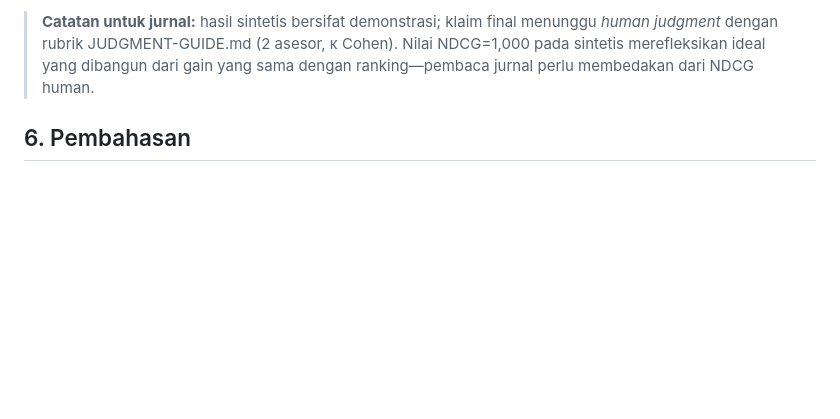
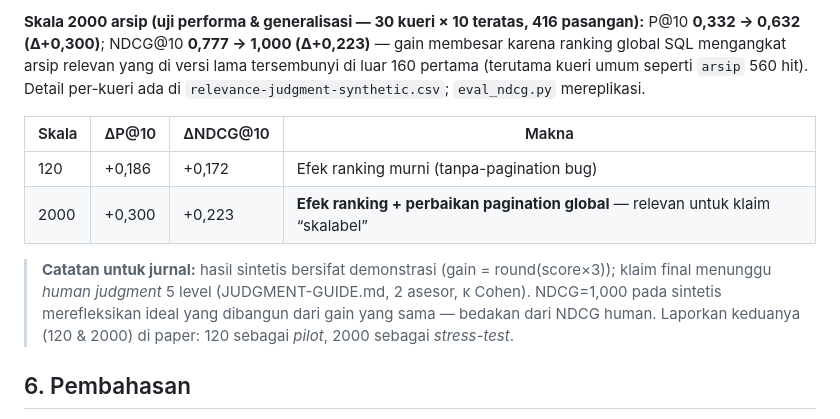
Before and after one commit to syawqy/arteri-2, a Markdown page: docs/saracevic-ranking/DRAFT-JURNAL.md, the part around one of its changes. Rendered like a GitHub page; blank space fills up the shorter version.

```diff
--- a/docs/saracevic-ranking/DRAFT-JURNAL.md
+++ b/docs/saracevic-ranking/DRAFT-JURNAL.md
@@ -69,5 +104,12 @@ score        = 0.5·rel + 0.3·time + 0.2·relasi             ∈ [0,1]
 
-> **Catatan untuk jurnal:** hasil sintetis bersifat demonstrasi; klaim final menunggu *human judgment* dengan rubrik JUDGMENT-GUIDE.md (2 asesor, κ Cohen). Nilai NDCG=1,000 pada sintetis merefleksikan ideal yang dibangun dari gain yang sama dengan ranking—pembaca jurnal perlu membedakan dari NDCG human.
+**Skala 2000 arsip (uji performa & generalisasi — 30 kueri × 10 teratas, 416 pasangan):** P@10 **0,332 → 0,632 (Δ+0,300)**; NDCG@10 **0,777 → 1,000 (Δ+0,223)** — gain membesar karena ranking global SQL mengangkat arsip relevan yang di versi lama tersembunyi di luar 160 pertama (terutama kueri umum seperti `arsip` 560 hit). Detail per-kueri ada di `relevance-judgment-synthetic.csv`; `eval_ndcg.py` mereplikasi.
+
+| Skala | ΔP@10 | ΔNDCG@10 | Makna |
+|-------|-------|----------|-------|
+| 120 | +0,186 | +0,172 | Efek ranking murni (tanpa-pagination bug) |
+| 2000 | +0,300 | +0,223 | **Efek ranking + perbaikan pagination global** — relevan untuk klaim “skalabel” |
+
+> **Catatan untuk jurnal:** hasil sintetis bersifat demonstrasi (gain = round(score×3)); klaim final menunggu *human judgment* 5 level (JUDGMENT-GUIDE.md, 2 asesor, κ Cohen). NDCG=1,000 pada sintetis merefleksikan ideal yang dibangun dari gain yang sama — bedakan dari NDCG human. Laporkan keduanya (120 & 2000) di paper: 120 sebagai *pilot*, 2000 sebagai *stress-test*.
 
 ## 6. Pembahasan
 
```
Also changed, not shown: other parts of docs/saracevic-ranking/DRAFT-JURNAL.md (+44 -9 lines), docs/saracevic-ranking/DESIGN.md (+10 -9 lines).
